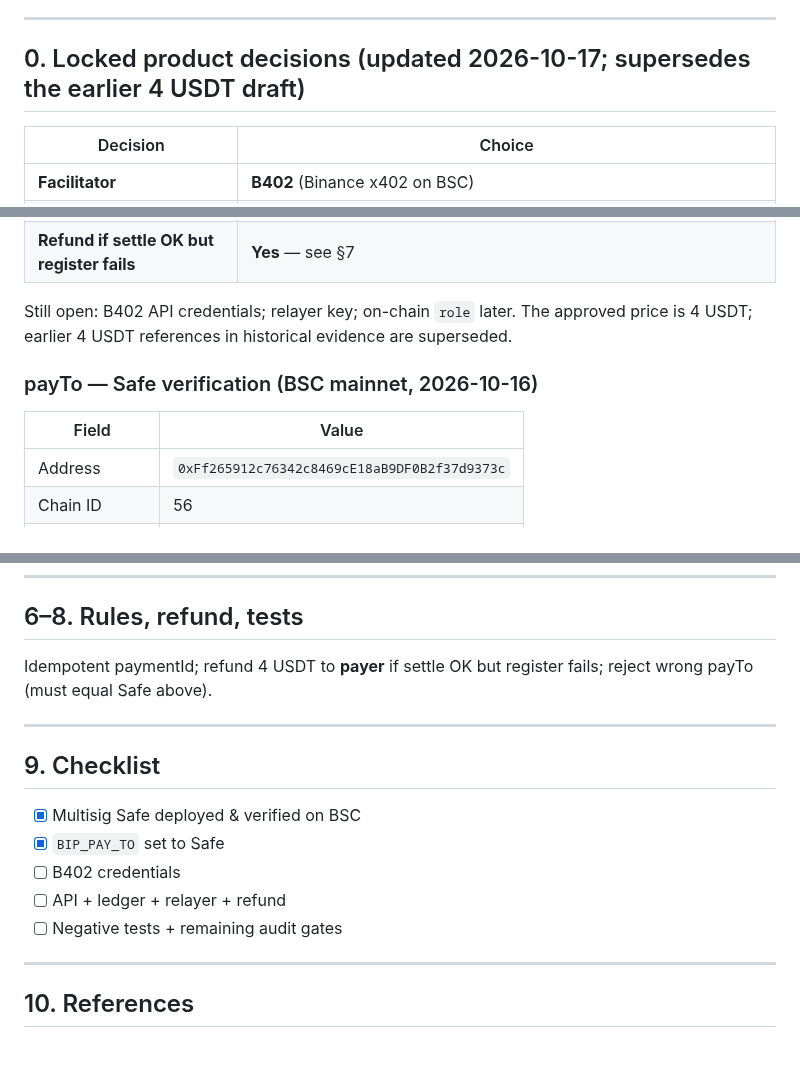
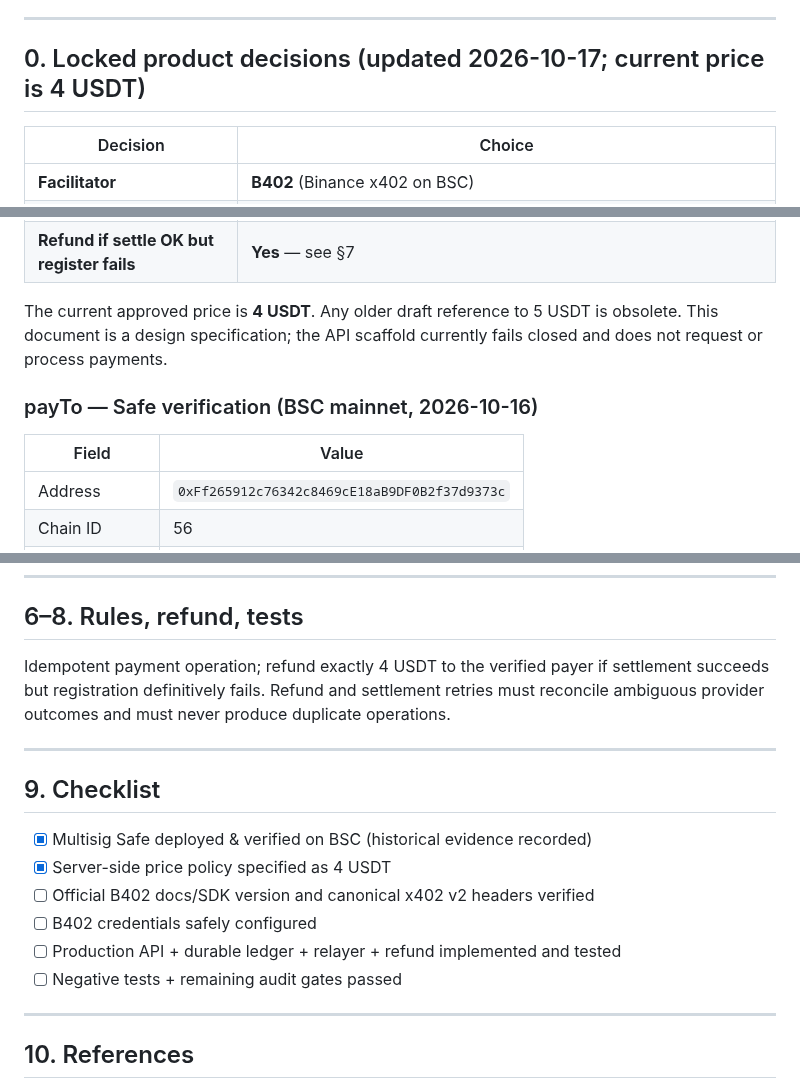
Before and after one commit to wadezigh96/BiP4444, a Markdown page: docs/X402_REQUIREMENTS.md, 3 parts joined by grey strips. Rendered like a GitHub page; blank space fills up the shorter version.

Commit message:
Clarify BIP4444 x402 price history

```diff
--- a/docs/X402_REQUIREMENTS.md
+++ b/docs/X402_REQUIREMENTS.md
@@ -7,7 +7,7 @@
 
 ---
 
-## 0. Locked product decisions (updated 2026-10-17; supersedes the earlier 4 USDT draft)
+## 0. Locked product decisions (updated 2026-10-17; current price is 4 USDT)
 
 | Decision | Choice |
 |----------|--------|
@@ -22,12 +22,12 @@
 | **Role** | Client supplies a **role** string at registration |
 | **Refund if settle OK but register fails** | **Yes** — see §7 |
 
-Still open: B402 API credentials; relayer key; on-chain `role` later. The approved price is 4 USDT; earlier 4 USDT references in historical evidence are superseded.
+The current approved price is **4 USDT**. Any older draft reference to 5 USDT is obsolete. This document is a design specification; the API scaffold currently fails closed and does not request or process payments.
 
 ### payTo — Safe verification (BSC mainnet, 2026-10-16)
 
 | Field | Value |
-|-------|--------|
+|-------|-------|
 | Address | `0xFf265912c76342c8469cE18aB9DF0B2f37d9373c` |
 | Chain ID | 56 |
 | Block | ~127884052 |
@@ -91,17 +91,18 @@ Backend-only secrets. `supported` → `verify` → `settle`. USDT on BSC typical
 
 ## 6–8. Rules, refund, tests
 
-Idempotent paymentId; refund 4 USDT to **payer** if settle OK but register fails; reject wrong payTo (must equal Safe above).
+Idempotent payment operation; refund exactly 4 USDT to the verified payer if settlement succeeds but registration definitively fails. Refund and settlement retries must reconcile ambiguous provider outcomes and must never produce duplicate operations.
 
 ---
 
 ## 9. Checklist
 
-- [x] Multisig Safe deployed & verified on BSC
-- [x] `BIP_PAY_TO` set to Safe
-- [ ] B402 credentials
-- [ ] API + ledger + relayer + refund
-- [ ] Negative tests + remaining audit gates
+- [x] Multisig Safe deployed & verified on BSC (historical evidence recorded)
+- [x] Server-side price policy specified as 4 USDT
+- [ ] Official B402 docs/SDK version and canonical x402 v2 headers verified
+- [ ] B402 credentials safely configured
+- [ ] Production API + durable ledger + relayer + refund implemented and tested
+- [ ] Negative tests + remaining audit gates passed
 
 ---
 
```
Also changed, not shown: other parts of docs/X402_REQUIREMENTS.md (+3 -3 lines).
